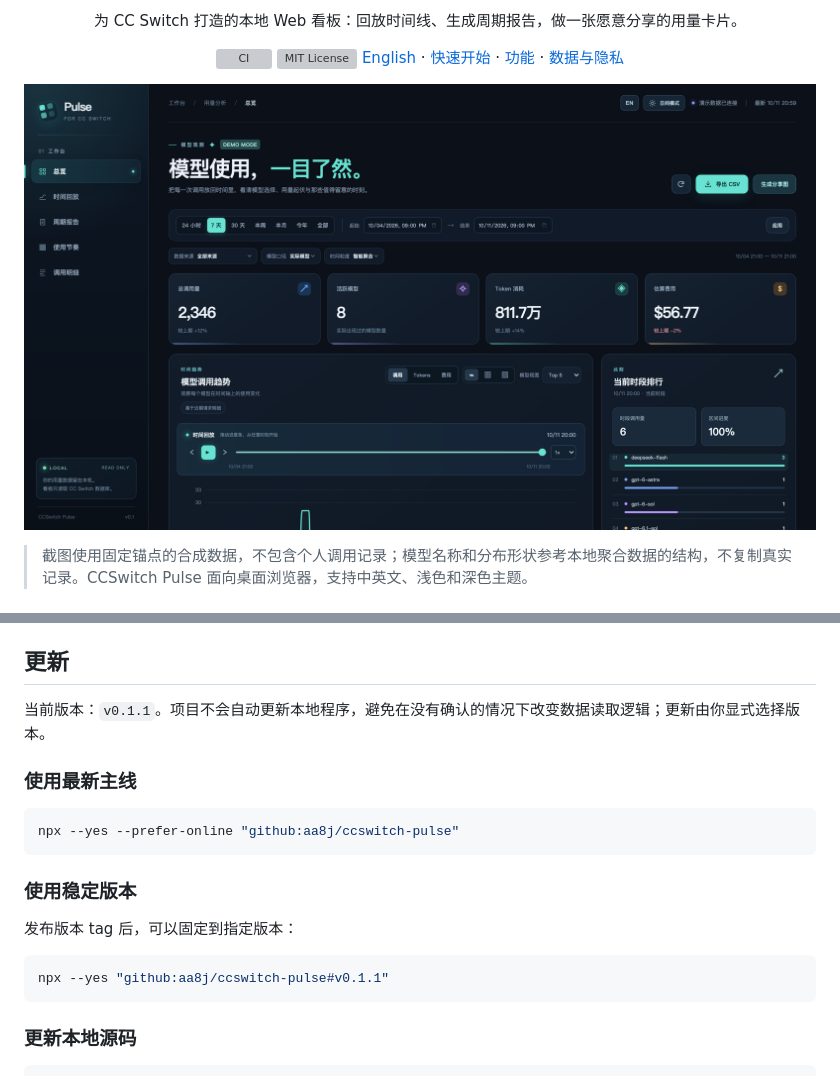
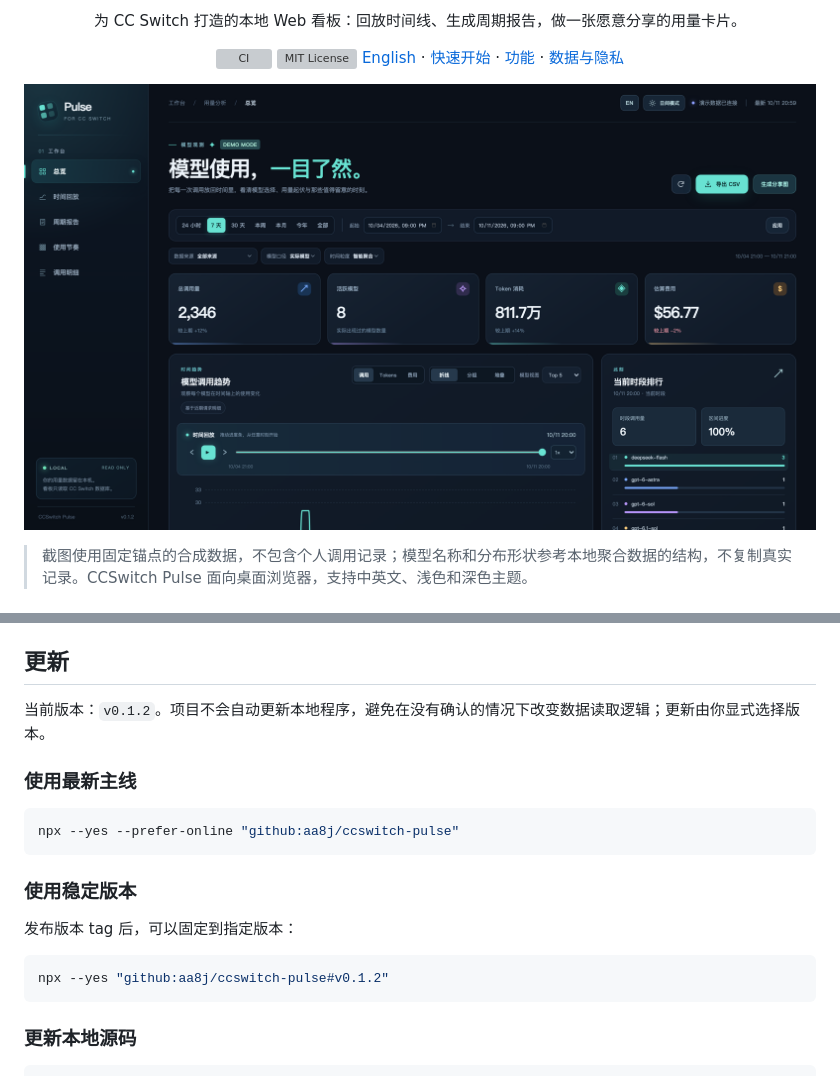
Before and after one commit to AA8j/ccswitch-pulse, a Markdown page: README.md, 2 parts joined by grey strips. Rendered like a GitHub page; pictures changed too: docs/images/dashboard-dark-zh.png; grey boxes are pictures that could not be loaded.

````diff
--- a/README.md
+++ b/README.md
@@ -64,7 +64,7 @@ npm start -- --db /path/to/cc-switch.db
 
 ## 更新
 
-当前版本：`v0.1.1`。项目不会自动更新本地程序，避免在没有确认的情况下改变数据读取逻辑；更新由你显式选择版本。
+当前版本：`v0.1.2`。项目不会自动更新本地程序，避免在没有确认的情况下改变数据读取逻辑；更新由你显式选择版本。
 
 ### 使用最新主线
 
@@ -77,7 +77,7 @@ npx --yes --prefer-online "github:aa8j/ccswitch-pulse"
 发布版本 tag 后，可以固定到指定版本：
 
 ```bash
-npx --yes "github:aa8j/ccswitch-pulse#v0.1.1"
+npx --yes "github:aa8j/ccswitch-pulse#v0.1.2"
 ```
 
 ### 更新本地源码
````
Also changed, not shown: README.en.md (+2 -2 lines), docs/images/dashboard-dark-en.png, docs/images/dashboard-light-en.png, 6 other files.
